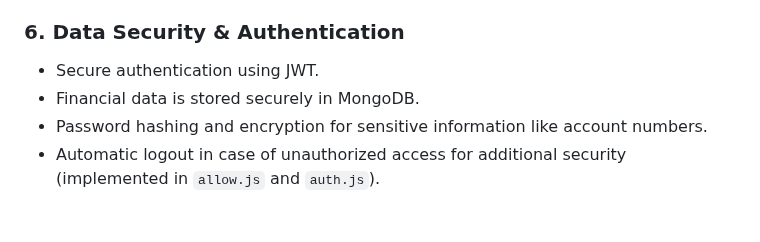
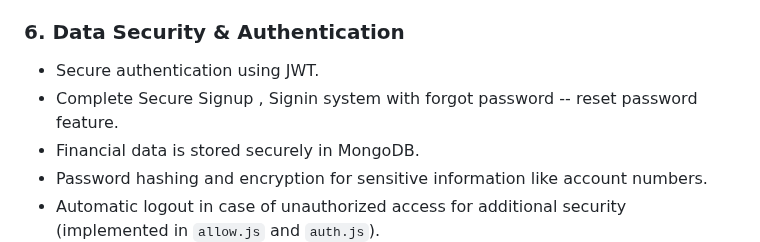
Before and after one commit to BHK4321/Fintrack, a Markdown page: README.md, the part around the change. GitHub-like rendering; blank space fills up the shorter version.

```diff
--- a/README.md
+++ b/README.md
@@ -40,6 +40,7 @@ It also includes a graphical expense breakdown using a pie chart and displays up
 
 ### 6. Data Security & Authentication
 - Secure authentication using JWT.
+- Complete Secure Signup , Signin system with forgot password -- reset password feature.
 - Financial data is stored securely in MongoDB.
 - Password hashing and encryption for sensitive information like account numbers.
 - Automatic logout in case of unauthorized access for additional security (implemented in `allow.js` and `auth.js`).
```
